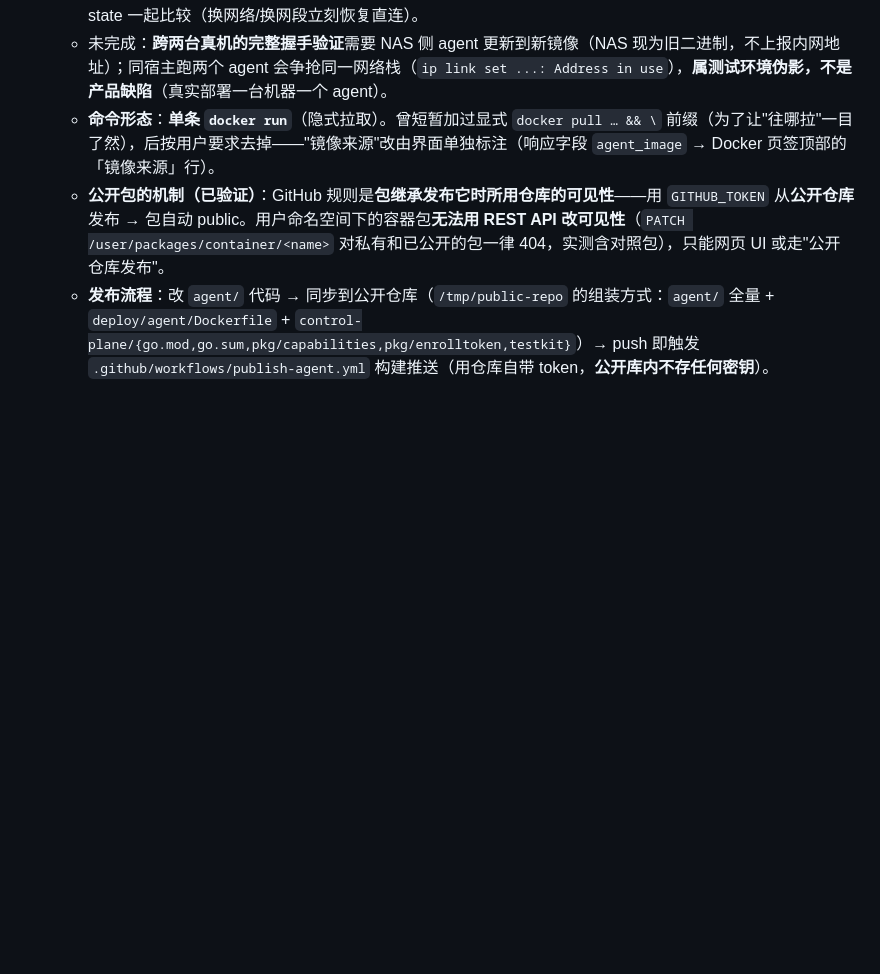
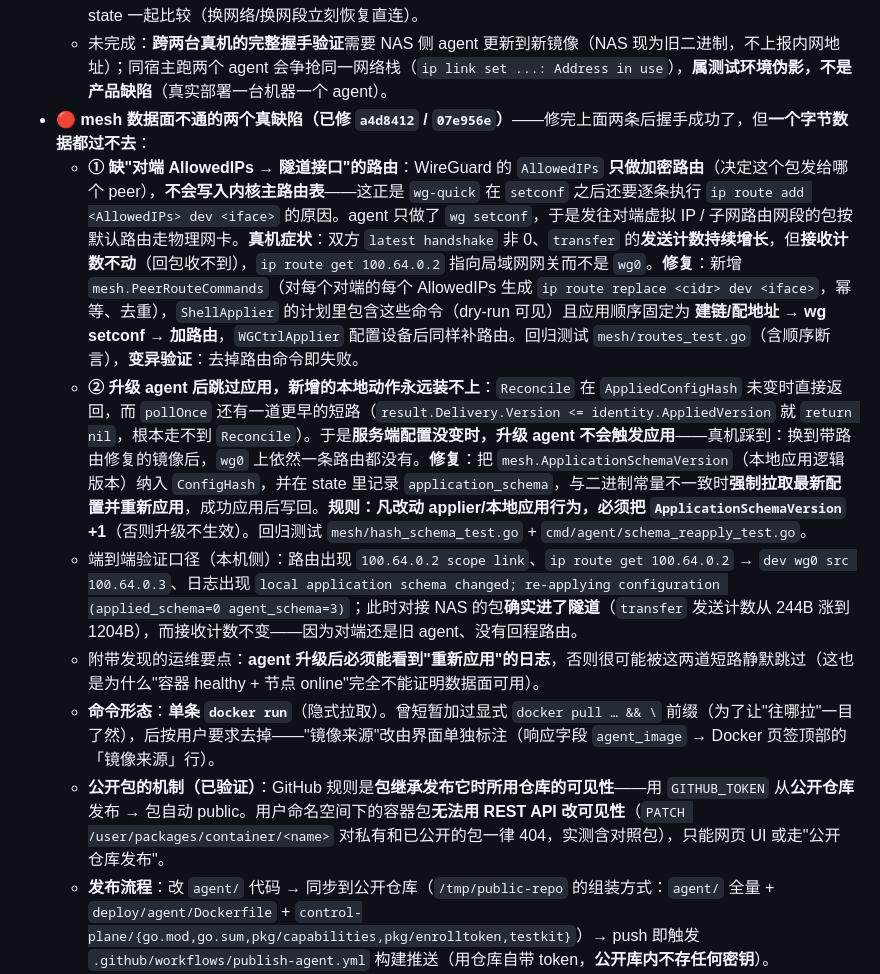
Before and after one commit to aceneil/neilico, a Markdown page: NOTES.md, the part around the change. GitHub-like rendering; blank space fills up the shorter version.

Commit message:
docs(notes): 记录 mesh 数据面两个真缺陷（缺对端路由 / 升级后跳过应用）与验证口径

```diff
--- a/NOTES.md
+++ b/NOTES.md
@@ -176,6 +176,11 @@ cd deploy/helm && bash neilico/ci/verify.sh
   - **采集白名单要收紧**：初版 `LocalPrefixes()` 把宿主机上 10 个 docker 网桥 + 隧道自身 VIP 都收了进来，**8 条配额被吃光、真正的 `192.168.123.90/24` 被挤掉**（真机实测）。现在跳过容器/虚拟接口名前缀（`docker*`/`br-*`/`veth*`/`virbr*`/`tun*`/`tap*`/`tailscale*`）与 **CGNAT `100.64.0.0/10`**（那是 NEILICO 自己的虚拟 IP 段，把它当内网地址去拨必然失败），并排除自己的隧道接口。
   - **上报要能"变化即报"**：只按公网地址变化判断会等满 5 分钟节流窗口；现已把上次上报的内网地址列表存进 state 一起比较（换网络/换网段立刻恢复直连）。
   - 未完成：**跨两台真机的完整握手验证**需要 NAS 侧 agent 更新到新镜像（NAS 现为旧二进制，不上报内网地址）；同宿主跑两个 agent 会争抢同一网络栈（`ip link set ...: Address in use`），**属测试环境伪影，不是产品缺陷**（真实部署一台机器一个 agent）。
+- **🔴 mesh 数据面不通的两个真缺陷（已修 `a4d8412` / `07e956e`）**——修完上面两条后握手成功了，但**一个字节数据都过不去**：
+  - **① 缺"对端 AllowedIPs → 隧道接口"的路由**：WireGuard 的 `AllowedIPs` **只做加密路由**（决定这个包发给哪个 peer），**不会写入内核主路由表**——这正是 `wg-quick` 在 `setconf` 之后还要逐条执行 `ip route add <AllowedIPs> dev <iface>` 的原因。agent 只做了 `wg setconf`，于是发往对端虚拟 IP / 子网路由网段的包按默认路由走物理网卡。**真机症状**：双方 `latest handshake` 非 0、`transfer` 的**发送计数持续增长**，但**接收计数不动**（回包收不到），`ip route get 100.64.0.2` 指向局域网网关而不是 `wg0`。**修复**：新增 `mesh.PeerRouteCommands`（对每个对端的每个 AllowedIPs 生成 `ip route replace <cidr> dev <iface>`，幂等、去重），`ShellApplier` 的计划里包含这些命令（dry-run 可见）且应用顺序固定为 **建链/配地址 → wg setconf → 加路由**，`WGCtrlApplier` 配置设备后同样补路由。回归测试 `mesh/routes_test.go`（含顺序断言），**变异验证**：去掉路由命令即失败。
+  - **② 升级 agent 后跳过应用，新增的本地动作永远装不上**：`Reconcile` 在 `AppliedConfigHash` 未变时直接返回，而 `pollOnce` 还有一道更早的短路（`result.Delivery.Version <= identity.AppliedVersion` 就 `return nil`，根本走不到 `Reconcile`）。于是**服务端配置没变时，升级 agent 不会触发应用**——真机踩到：换到带路由修复的镜像后，`wg0` 上依然一条路由都没有。**修复**：把 `mesh.ApplicationSchemaVersion`（本地应用逻辑版本）纳入 `ConfigHash`，并在 state 里记录 `application_schema`，与二进制常量不一致时**强制拉取最新配置并重新应用**，成功应用后写回。**规则：凡改动 applier/本地应用行为，必须把 `ApplicationSchemaVersion` +1**（否则升级不生效）。回归测试 `mesh/hash_schema_test.go` + `cmd/agent/schema_reapply_test.go`。
+  - 端到端验证口径（本机侧）：路由出现 `100.64.0.2 scope link`、`ip route get 100.64.0.2` → `dev wg0 src 100.64.0.3`、日志出现 `local application schema changed; re-applying configuration (applied_schema=0 agent_schema=3)`；此时对接 NAS 的包**确实进了隧道**（`transfer` 发送计数从 244B 涨到 1204B），而接收计数不变——因为对端还是旧 agent、没有回程路由。
+  - 附带发现的运维要点：**agent 升级后必须能看到"重新应用"的日志**，否则很可能被这两道短路静默跳过（这也是为什么"容器 healthy + 节点 online"完全不能证明数据面可用）。
   - **命令形态**：**单条 `docker run`**（隐式拉取）。曾短暂加过显式 `docker pull … && \` 前缀（为了让"往哪拉"一目了然），后按用户要求去掉——"镜像来源"改由界面单独标注（响应字段 `agent_image` → Docker 页签顶部的「镜像来源」行）。
   - **公开包的机制（已验证）**：GitHub 规则是**包继承发布它时所用仓库的可见性**——用 `GITHUB_TOKEN` 从**公开仓库**发布 → 包自动 public。用户命名空间下的容器包**无法用 REST API 改可见性**（`PATCH /user/packages/container/<name>` 对私有和已公开的包一律 404，实测含对照包），只能网页 UI 或走"公开仓库发布"。
   - **发布流程**：改 `agent/` 代码 → 同步到公开仓库（`/tmp/public-repo` 的组装方式：`agent/` 全量 + `deploy/agent/Dockerfile` + `control-plane/{go.mod,go.sum,pkg/capabilities,pkg/enrolltoken,testkit}`）→ push 即触发 `.github/workflows/publish-agent.yml` 构建推送（用仓库自带 token，**公开库内不存任何密钥**）。
```
